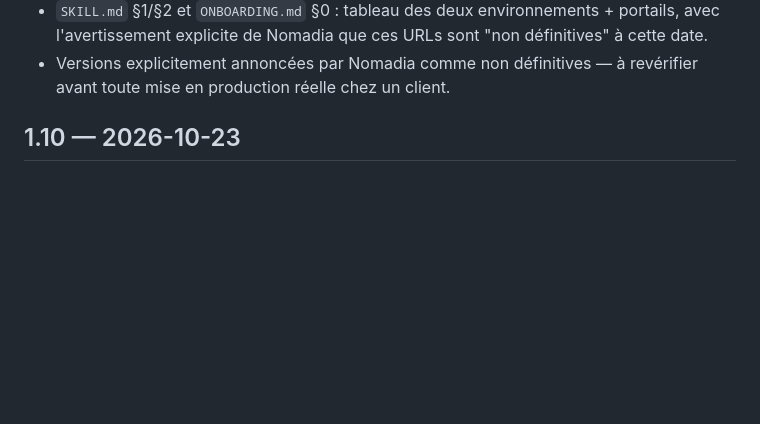
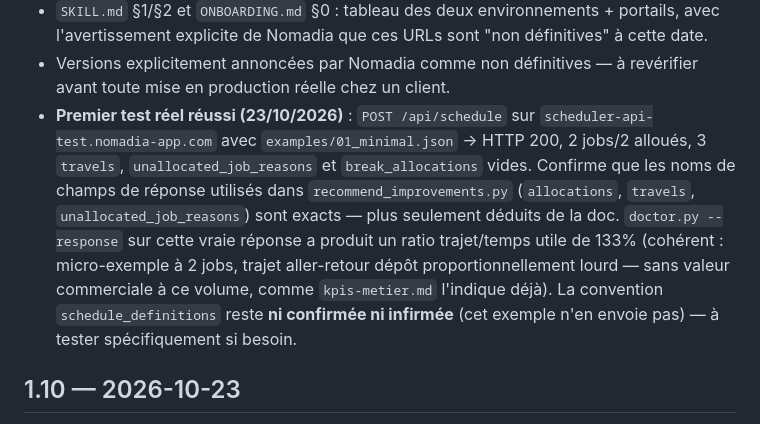
Before and after one commit to bicher20/FSM-API-Copilote, a Markdown page: skill/CHANGELOG.md, the part around the change. GitHub-like rendering; blank space fills up the shorter version.

Commit message:
Documenter le premier test réel réussi
HTTP 200 sur scheduler-api-test.nomadia-app.com avec examples/01_minimal.json,
2/2 jobs alloués. Confirme les noms de champs de réponse utilisés dans
recommend_improvements.py. ScheduleDefinition reste non testé (exemple n'en
envoie pas). Pas de changement de code, note ajoutée au CHANGELOG 1.11 existant.

Co-Authored-By: Claude Sonnet 5 <noreply@anthropic.com>
Claude-Session: https://claude.ai/code/session_017RfL359UyqAkapa1QSxNjA

```diff
--- a/skill/CHANGELOG.md
+++ b/skill/CHANGELOG.md
@@ -17,6 +17,17 @@
   cette date.
 - Versions explicitement annoncées par Nomadia comme non définitives — à revérifier
   avant toute mise en production réelle chez un client.
+- **Premier test réel réussi (23/10/2026)** : `POST /api/schedule` sur
+  `scheduler-api-test.nomadia-app.com` avec `examples/01_minimal.json` → HTTP 200, 2
+  jobs/2 alloués, 3 `travels`, `unallocated_job_reasons` et `break_allocations` vides.
+  Confirme que les noms de champs de réponse utilisés dans `recommend_improvements.py`
+  (`allocations`, `travels`, `unallocated_job_reasons`) sont exacts — plus seulement
+  déduits de la doc. `doctor.py --response` sur cette vraie réponse a produit un
+  ratio trajet/temps utile de 133% (cohérent : micro-exemple à 2 jobs, trajet
+  aller-retour dépôt proportionnellement lourd — sans valeur commerciale à ce volume,
+  comme `kpis-metier.md` l'indique déjà). La convention `schedule_definitions` reste
+  **ni confirmée ni infirmée** (cet exemple n'en envoie pas) — à tester spécifiquement
+  si besoin.
 
 ## 1.10 — 2026-10-23
 - Ajout `ONBOARDING.md` : démarrage rapide pour un client qui reçoit ce skill —
```
